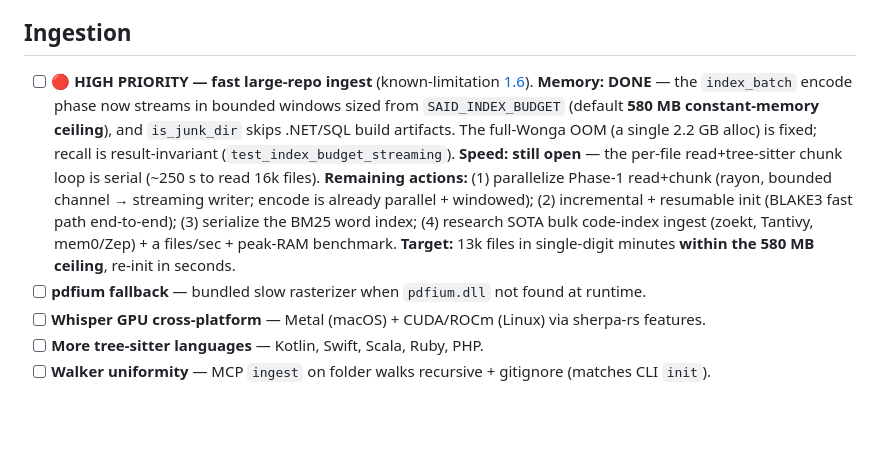
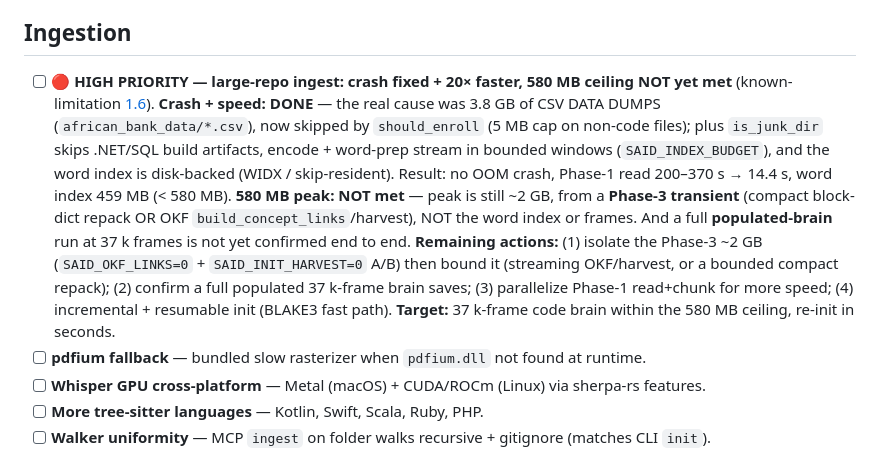
Before and after one commit to Qonsult1001/said-build, a Markdown page: docs/said-structure/12-roadmap.md, the part around the change. GitHub-like rendering; blank space fills up the shorter version.

```diff
--- a/docs/said-structure/12-roadmap.md
+++ b/docs/said-structure/12-roadmap.md
@@ -95,16 +95,18 @@ Four mechanisms promoted from the novel-mechanisms chapter as concrete work item
 
 ## Ingestion
 
-- [ ] **🔴 HIGH PRIORITY — fast large-repo ingest** (known-limitation [1.6](11-known-limitations.md)).
-  **Memory: DONE** — the `index_batch` encode phase now streams in bounded windows sized from
-  `SAID_INDEX_BUDGET` (default **580 MB constant-memory ceiling**), and `is_junk_dir` skips .NET/SQL build
-  artifacts. The full-Wonga OOM (a single 2.2 GB alloc) is fixed; recall is result-invariant
-  (`test_index_budget_streaming`). **Speed: still open** — the per-file read+tree-sitter chunk loop is
-  serial (~250 s to read 16k files). **Remaining actions:** (1) parallelize Phase-1 read+chunk (rayon,
-  bounded channel → streaming writer; encode is already parallel + windowed); (2) incremental + resumable
-  init (BLAKE3 fast path end-to-end); (3) serialize the BM25 word index; (4) research SOTA bulk code-index
-  ingest (zoekt, Tantivy, mem0/Zep) + a files/sec + peak-RAM benchmark. **Target:** 13k files in
-  single-digit minutes **within the 580 MB ceiling**, re-init in seconds.
+- [ ] **🔴 HIGH PRIORITY — large-repo ingest: crash fixed + 20× faster, 580 MB ceiling NOT yet met**
+  (known-limitation [1.6](11-known-limitations.md)). **Crash + speed: DONE** — the real cause was 3.8 GB of
+  CSV DATA DUMPS (`african_bank_data/*.csv`), now skipped by `should_enroll` (5 MB cap on non-code files);
+  plus `is_junk_dir` skips .NET/SQL build artifacts, encode + word-prep stream in bounded windows
+  (`SAID_INDEX_BUDGET`), and the word index is disk-backed (WIDX / skip-resident). Result: no OOM crash,
+  Phase-1 read 200–370 s → 14.4 s, word index 459 MB (< 580 MB). **580 MB peak: NOT met** — peak is still
+  ~2 GB, from a **Phase-3 transient** (compact block-dict repack OR OKF `build_concept_links`/harvest), NOT
+  the word index or frames. And a full **populated-brain** run at 37 k frames is not yet confirmed end to
+  end. **Remaining actions:** (1) isolate the Phase-3 ~2 GB (`SAID_OKF_LINKS=0` + `SAID_INIT_HARVEST=0`
+  A/B) then bound it (streaming OKF/harvest, or a bounded compact repack); (2) confirm a full populated
+  37 k-frame brain saves; (3) parallelize Phase-1 read+chunk for more speed; (4) incremental + resumable
+  init (BLAKE3 fast path). **Target:** 37 k-frame code brain within the 580 MB ceiling, re-init in seconds.
 - [ ] **pdfium fallback** — bundled slow rasterizer when `pdfium.dll` not found at runtime.
 - [ ] **Whisper GPU cross-platform** — Metal (macOS) + CUDA/ROCm (Linux) via sherpa-rs features.
 - [ ] **More tree-sitter languages** — Kotlin, Swift, Scala, Ruby, PHP.
```
Also changed, not shown: docs/said-structure/11-known-limitations.md (+20 -10 lines).
